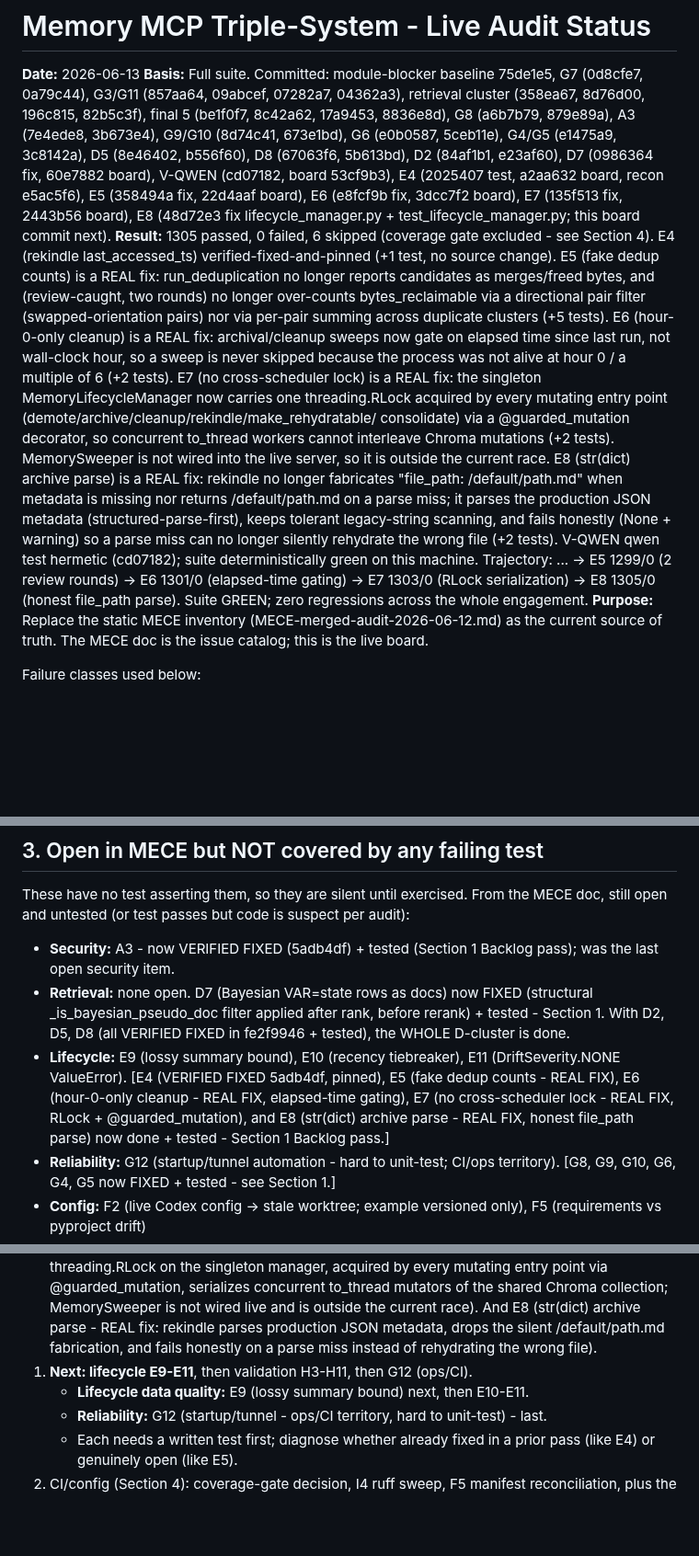
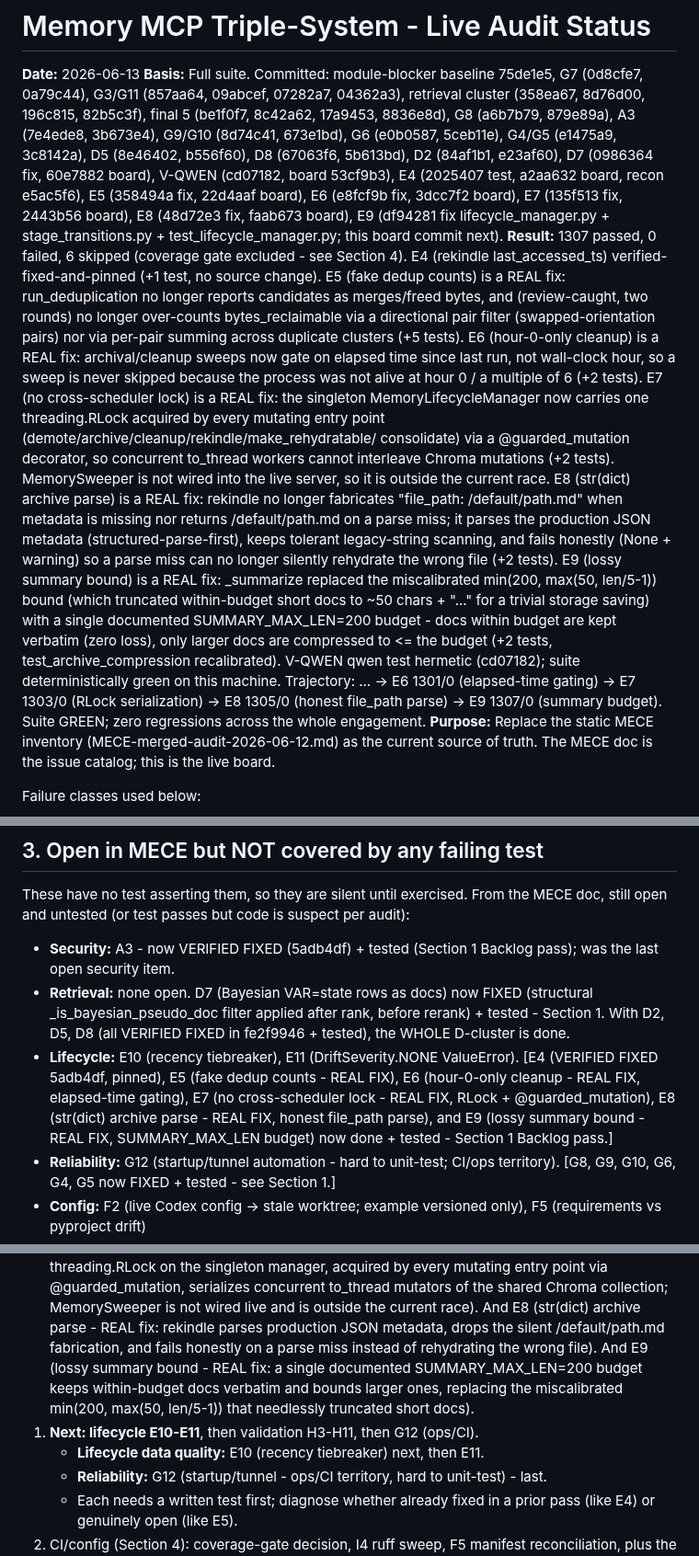
Before and after one commit to DNYoussef/memory-mcp-triple-system, a Markdown page: audits/STATUS-2026-06-13.md, 3 parts joined by grey strips. Shown at 92% size. GitHub-like rendering; blank space fills up the shorter version.

Commit message:
docs: mark E9 fixed in status board (1307/0, fix df94281)
Co-Authored-By: Claude Opus 4.8 (1M context) <noreply@anthropic.com>

```diff
--- a/audits/STATUS-2026-06-13.md
+++ b/audits/STATUS-2026-06-13.md
@@ -8,8 +8,9 @@ G3/G11 (857aa64, 09abcef, 07282a7, 04362a3), retrieval cluster (358ea67, 8d76d00
 b556f60), D8 (67063f6, 5b613bd), D2 (84af1b1, e23af60), D7 (0986364 fix, 60e7882 board),
 V-QWEN (cd07182, board 53cf9b3), E4 (2025407 test, a2aa632 board, recon e5ac5f6),
 E5 (358494a fix, 22d4aaf board), E6 (e8fcf9b fix, 3dcc7f2 board), E7 (135f513 fix, 2443b56 board),
-E8 (48d72e3 fix lifecycle_manager.py + test_lifecycle_manager.py; this board commit next).
-**Result:** 1305 passed, 0 failed, 6 skipped (coverage gate excluded - see Section 4).
+E8 (48d72e3 fix, faab673 board),
+E9 (df94281 fix lifecycle_manager.py + stage_transitions.py + test_lifecycle_manager.py; this board commit next).
+**Result:** 1307 passed, 0 failed, 6 skipped (coverage gate excluded - see Section 4).
   E4 (rekindle last_accessed_ts) verified-fixed-and-pinned (+1 test, no source change). E5 (fake dedup
   counts) is a REAL fix: run_deduplication no longer reports candidates as merges/freed bytes, and
   (review-caught, two rounds) no longer over-counts bytes_reclaimable via a directional pair filter
@@ -24,8 +25,12 @@ E8 (48d72e3 fix lifecycle_manager.py + test_lifecycle_manager.py; this board com
   when metadata is missing nor returns /default/path.md on a parse miss; it parses the production JSON
   metadata (structured-parse-first), keeps tolerant legacy-string scanning, and fails honestly (None +
   warning) so a parse miss can no longer silently rehydrate the wrong file (+2 tests).
+  E9 (lossy summary bound) is a REAL fix: _summarize replaced the miscalibrated min(200, max(50, len/5-1))
+  bound (which truncated within-budget short docs to ~50 chars + "..." for a trivial storage saving) with a
+  single documented SUMMARY_MAX_LEN=200 budget - docs within budget are kept verbatim (zero loss), only
+  larger docs are compressed to <= the budget (+2 tests, test_archive_compression recalibrated).
   V-QWEN qwen test hermetic (cd07182); suite deterministically green on this machine.
-  Trajectory: ... -> E5 1299/0 (2 review rounds) -> E6 1301/0 (elapsed-time gating) -> E7 1303/0 (RLock serialization) -> E8 1305/0 (honest file_path parse).
+  Trajectory: ... -> E6 1301/0 (elapsed-time gating) -> E7 1303/0 (RLock serialization) -> E8 1305/0 (honest file_path parse) -> E9 1307/0 (summary budget).
   Suite GREEN; zero regressions across the whole engagement.
 **Purpose:** Replace the static MECE inventory (MECE-merged-audit-2026-06-12.md) as the
 current source of truth. The MECE doc is the issue catalog; this is the live board.
@@ -239,7 +245,7 @@ still open and untested (or test passes but code is suspect per audit):
 - **Security:** A3 - now VERIFIED FIXED (5adb4df) + tested (Section 1 Backlog pass); was the
   last open security item.
 - **Retrieval:** none open. D7 (Bayesian VAR=state rows as docs) now FIXED (structural _is_bayesian_pseudo_doc filter applied after rank, before rerank) + tested - Section 1. With D2, D5, D8 (all VERIFIED FIXED in fe2f9946 + tested), the WHOLE D-cluster is done.
-- **Lifecycle:** E9 (lossy summary bound), E10 (recency tiebreaker), E11 (DriftSeverity.NONE ValueError). [E4 (VERIFIED FIXED 5adb4df, pinned), E5 (fake dedup counts - REAL FIX), E6 (hour-0-only cleanup - REAL FIX, elapsed-time gating), E7 (no cross-scheduler lock - REAL FIX, RLock + @guarded_mutation), and E8 (str(dict) archive parse - REAL FIX, honest file_path parse) now done + tested - Section 1 Backlog pass.]
+- **Lifecycle:** E10 (recency tiebreaker), E11 (DriftSeverity.NONE ValueError). [E4 (VERIFIED FIXED 5adb4df, pinned), E5 (fake dedup counts - REAL FIX), E6 (hour-0-only cleanup - REAL FIX, elapsed-time gating), E7 (no cross-scheduler lock - REAL FIX, RLock + @guarded_mutation), E8 (str(dict) archive parse - REAL FIX, honest file_path parse), and E9 (lossy summary bound - REAL FIX, SUMMARY_MAX_LEN budget) now done + tested - Section 1 Backlog pass.]
 - **Reliability:** G12 (startup/tunnel automation - hard to unit-test; CI/ops territory). [G8, G9, G10, G6, G4, G5 now FIXED + tested - see Section 1.]
 - **Config:** F2 (live Codex config -> stale worktree; example versioned only), F5 (requirements vs pyproject drift)
 - **Validation:** H3-H11 (weighted scoring, rule removal, drift defaults, daily buckets, trend stats, namespace key, approval-rate >1.0, recall cap, tag-scorer cache)
@@ -299,8 +305,11 @@ STILL DEFERRED: the hook-file hardcoded paths (claude_code_hooks.py sys.path.ins
    Chroma collection; MemorySweeper is not wired live and is outside the current race).
    And E8 (str(dict) archive parse - REAL fix: rekindle parses production JSON metadata, drops the silent
    /default/path.md fabrication, and fails honestly on a parse miss instead of rehydrating the wrong file).
-1. **Next: lifecycle E9-E11**, then validation H3-H11, then G12 (ops/CI).
-   - **Lifecycle data quality:** E9 (lossy summary bound) next, then E10-E11.
+   And E9 (lossy summary bound - REAL fix: a single documented SUMMARY_MAX_LEN=200 budget keeps within-budget
+   docs verbatim and bounds larger ones, replacing the miscalibrated min(200, max(50, len/5-1)) that
+   needlessly truncated short docs).
+1. **Next: lifecycle E10-E11**, then validation H3-H11, then G12 (ops/CI).
+   - **Lifecycle data quality:** E10 (recency tiebreaker) next, then E11.
    - **Reliability:** G12 (startup/tunnel - ops/CI territory, hard to unit-test) - last.
    - Each needs a written test first; diagnose whether already fixed in a prior pass (like E4) or genuinely open (like E5).
 2. CI/config (Section 4): coverage-gate decision, I4 ruff sweep, F5 manifest reconciliation,
```
Also changed, not shown: other parts of audits/STATUS-2026-06-13.md (+1 -0 lines).
